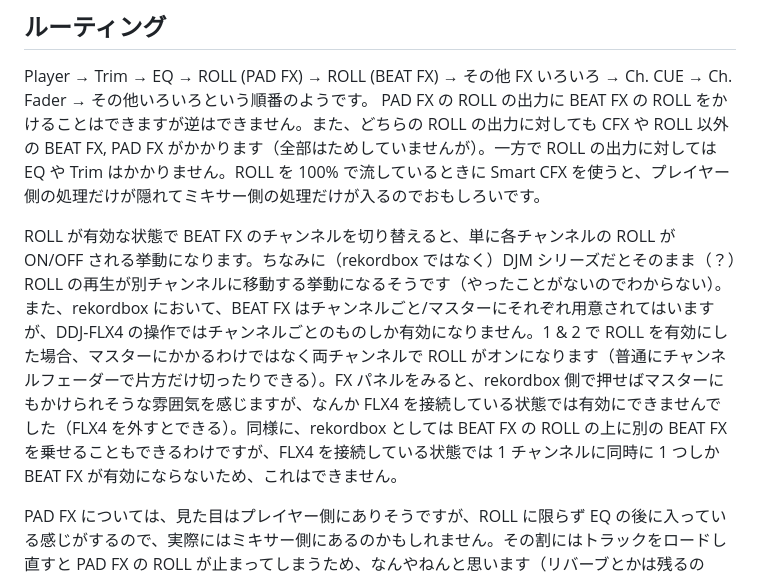
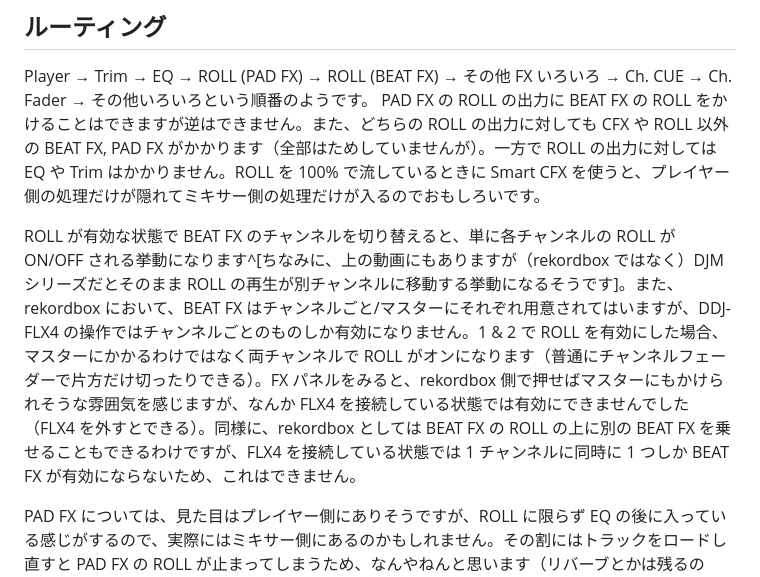
Before and after one commit to coord-e/coord-e.com, a Markdown page: content/post/2025-08-09-rekordbox-roll.md, the part around the change. Drawn GitHub-style.

```diff
--- a/content/post/2025-08-09-rekordbox-roll.md
+++ b/content/post/2025-08-09-rekordbox-roll.md
@@ -24,7 +24,7 @@ rekordbox に搭載されている ROLL というエフェクトがおもしろ
 
 Player → Trim → EQ → ROLL (PAD FX) → ROLL (BEAT FX) → その他 FX いろいろ → Ch. CUE → Ch. Fader → その他いろいろという順番のようです。 PAD FX の ROLL の出力に BEAT FX の ROLL をかけることはできますが逆はできません。また、どちらの ROLL の出力に対しても CFX や ROLL 以外の BEAT FX, PAD FX がかかります（全部はためしていませんが）。一方で ROLL の出力に対しては EQ や Trim はかかりません。ROLL を 100% で流しているときに Smart CFX を使うと、プレイヤー側の処理だけが隠れてミキサー側の処理だけが入るのでおもしろいです。
 
-ROLL が有効な状態で BEAT FX のチャンネルを切り替えると、単に各チャンネルの ROLL が ON/OFF される挙動になります。ちなみに（rekordbox ではなく）DJM シリーズだとそのまま（？）ROLL の再生が別チャンネルに移動する挙動になるそうです（やったことがないのでわからない）。また、rekordbox において、BEAT FX はチャンネルごと/マスターにそれぞれ用意されてはいますが、DDJ-FLX4 の操作ではチャンネルごとのものしか有効になりません。1 & 2 で ROLL を有効にした場合、マスターにかかるわけではなく両チャンネルで ROLL がオンになります（普通にチャンネルフェーダーで片方だけ切ったりできる）。FX パネルをみると、rekordbox 側で押せばマスターにもかけられそうな雰囲気を感じますが、なんか FLX4 を接続している状態では有効にできませんでした（FLX4 を外すとできる）。同様に、rekordbox としては BEAT FX の ROLL の上に別の BEAT FX を乗せることもできるわけですが、FLX4 を接続している状態では 1 チャンネルに同時に 1 つしか BEAT FX が有効にならないため、これはできません。
+ROLL が有効な状態で BEAT FX のチャンネルを切り替えると、単に各チャンネルの ROLL が ON/OFF される挙動になります^[ちなみに、上の動画にもありますが（rekordbox ではなく）DJM シリーズだとそのまま ROLL の再生が別チャンネルに移動する挙動になるそうです]。また、rekordbox において、BEAT FX はチャンネルごと/マスターにそれぞれ用意されてはいますが、DDJ-FLX4 の操作ではチャンネルごとのものしか有効になりません。1 & 2 で ROLL を有効にした場合、マスターにかかるわけではなく両チャンネルで ROLL がオンになります（普通にチャンネルフェーダーで片方だけ切ったりできる）。FX パネルをみると、rekordbox 側で押せばマスターにもかけられそうな雰囲気を感じますが、なんか FLX4 を接続している状態では有効にできませんでした（FLX4 を外すとできる）。同様に、rekordbox としては BEAT FX の ROLL の上に別の BEAT FX を乗せることもできるわけですが、FLX4 を接続している状態では 1 チャンネルに同時に 1 つしか BEAT FX が有効にならないため、これはできません。
 
 PAD FX については、見た目はプレイヤー側にありそうですが、ROLL に限らず EQ の後に入っている感じがするので、実際にはミキサー側にあるのかもしれません。その割にはトラックをロードし直すと PAD FX の ROLL が止まってしまうため、なんやねんと思います（リバーブとかは残るのに！）。
 
```
